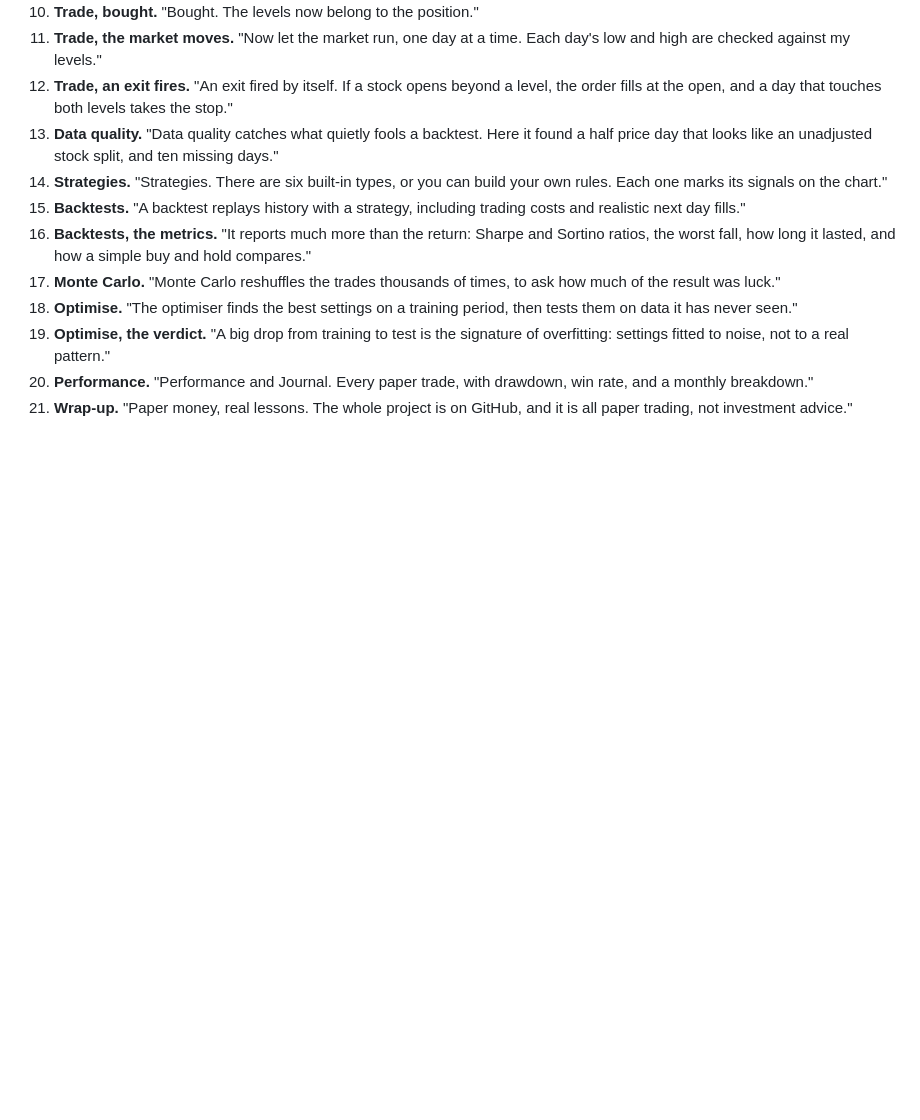
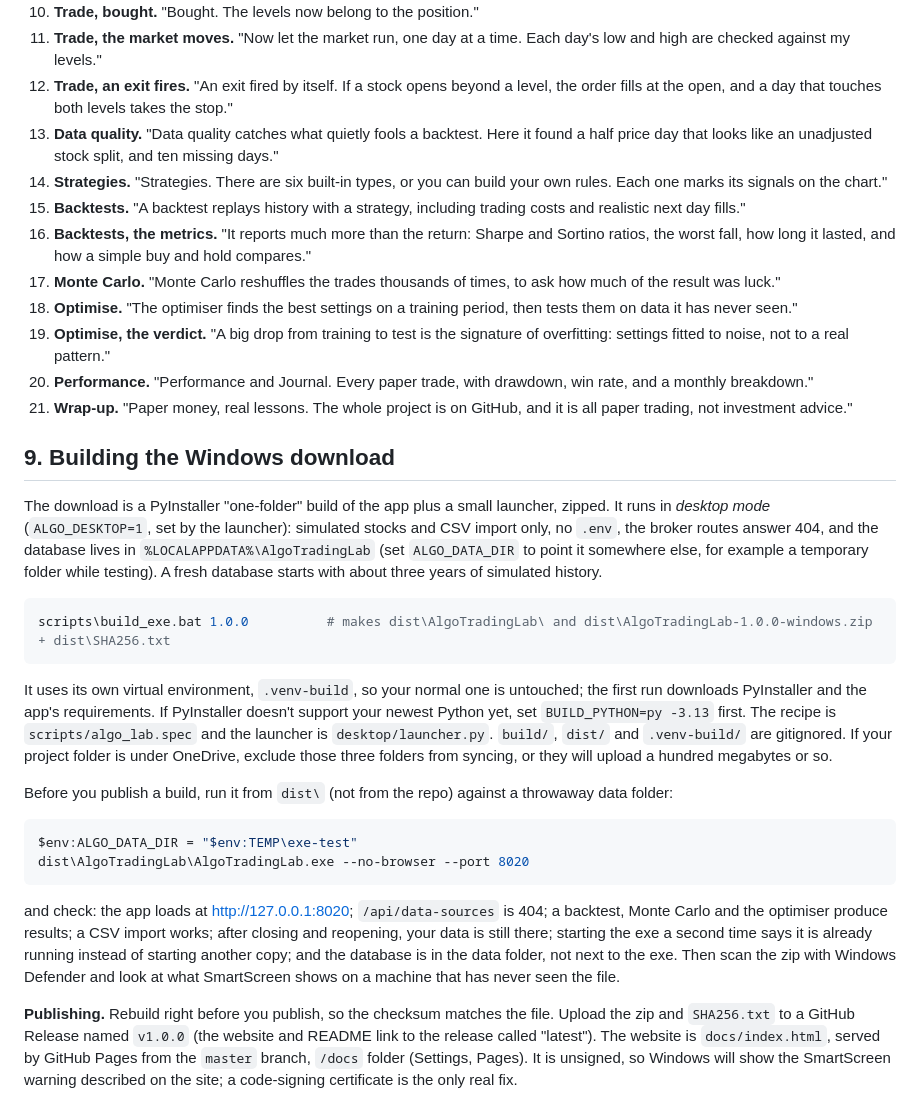
Before and after one commit to sandeepamrutia0604-cmd/algo-trading-learning-lab, a Markdown page: docs/DEMO.md, the part around the change. Drawn GitHub-style; blank space fills up the shorter version.

````diff
--- a/docs/DEMO.md
+++ b/docs/DEMO.md
@@ -208,3 +208,37 @@ are also a script for reading aloud yourself.
 19. **Optimise, the verdict.** "A big drop from training to test is the signature of overfitting: settings fitted to noise, not to a real pattern."
 20. **Performance.** "Performance and Journal. Every paper trade, with drawdown, win rate, and a monthly breakdown."
 21. **Wrap-up.** "Paper money, real lessons. The whole project is on GitHub, and it is all paper trading, not investment advice."
+
+## 9. Building the Windows download
+
+The download is a PyInstaller "one-folder" build of the app plus a small launcher, zipped. It runs in *desktop mode*
+(`ALGO_DESKTOP=1`, set by the launcher): simulated stocks and CSV import only, no `.env`, the broker routes answer 404,
+and the database lives in `%LOCALAPPDATA%\AlgoTradingLab` (set `ALGO_DATA_DIR` to point it somewhere else, for
+example a temporary folder while testing). A fresh database starts with about three years of simulated history.
+
+```bash
+scripts\build_exe.bat 1.0.0          # makes dist\AlgoTradingLab\ and dist\AlgoTradingLab-1.0.0-windows.zip + dist\SHA256.txt
+```
+
+It uses its own virtual environment, `.venv-build`, so your normal one is untouched; the first run downloads PyInstaller
+and the app's requirements. If PyInstaller doesn't support your newest Python yet, set `BUILD_PYTHON=py -3.13` first.
+The recipe is `scripts/algo_lab.spec` and the launcher is `desktop/launcher.py`. `build/`, `dist/` and `.venv-build/` are
+gitignored. If your project folder is under OneDrive, exclude those three folders from syncing, or they will upload
+a hundred megabytes or so.
+
+Before you publish a build, run it from `dist\` (not from the repo) against a throwaway data folder:
+
+```powershell
+$env:ALGO_DATA_DIR = "$env:TEMP\exe-test"
+dist\AlgoTradingLab\AlgoTradingLab.exe --no-browser --port 8020
+```
+
+and check: the app loads at http://127.0.0.1:8020; `/api/data-sources` is 404; a backtest, Monte Carlo and the optimiser
+produce results; a CSV import works; after closing and reopening, your data is still there; starting the exe a second
+time says it is already running instead of starting another copy; and the database is in the data folder, not next to the
+exe. Then scan the zip with Windows Defender and look at what SmartScreen shows on a machine that has never seen the file.
+
+**Publishing.** Rebuild right before you publish, so the checksum matches the file. Upload the zip and `SHA256.txt` to a
+GitHub Release named `v1.0.0` (the website and README link to the release called "latest"). The website is
+`docs/index.html`, served by GitHub Pages from the `master` branch, `/docs` folder (Settings, Pages). It is unsigned, so
+Windows will show the SmartScreen warning described on the site; a code-signing certificate is the only real fix.
````
Also changed, not shown: README.md (+21 -0 lines).
